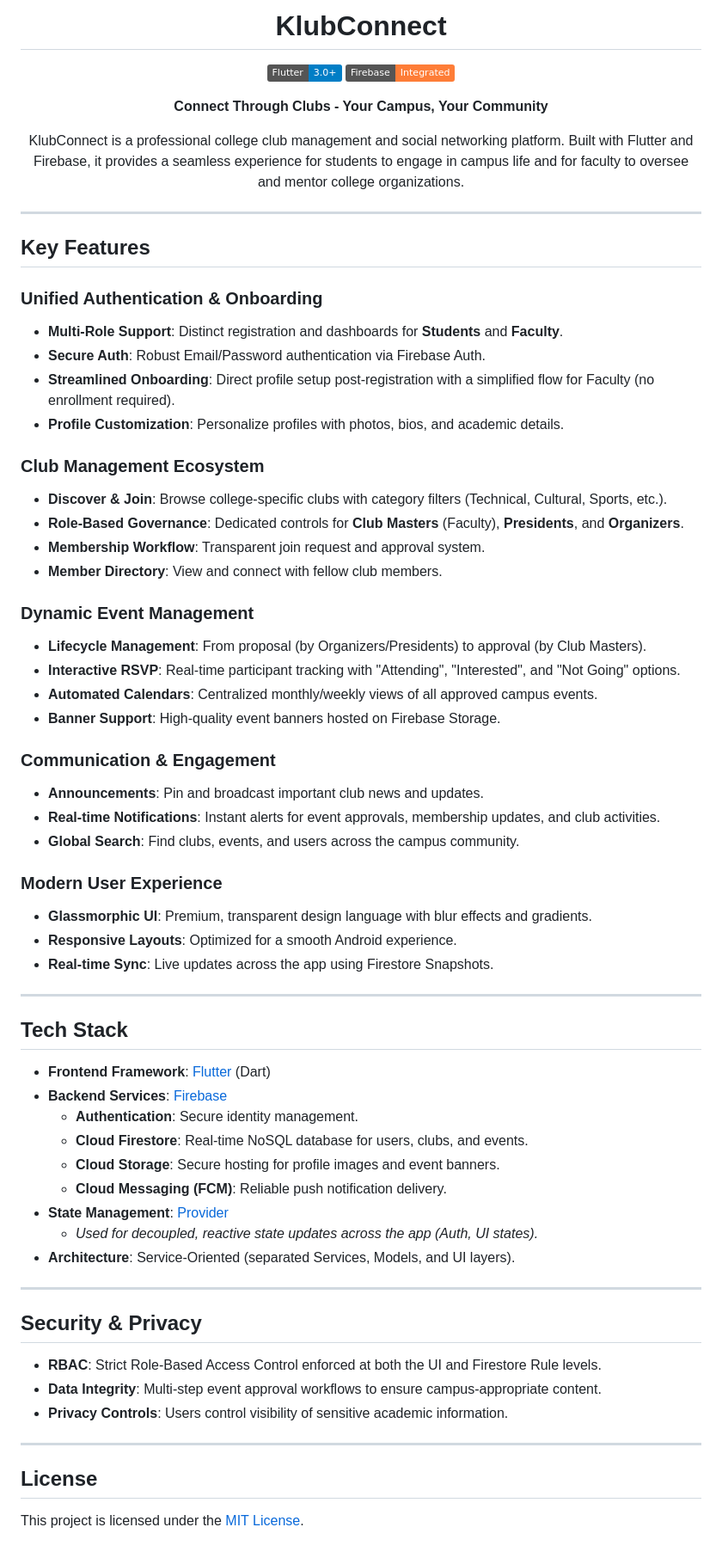
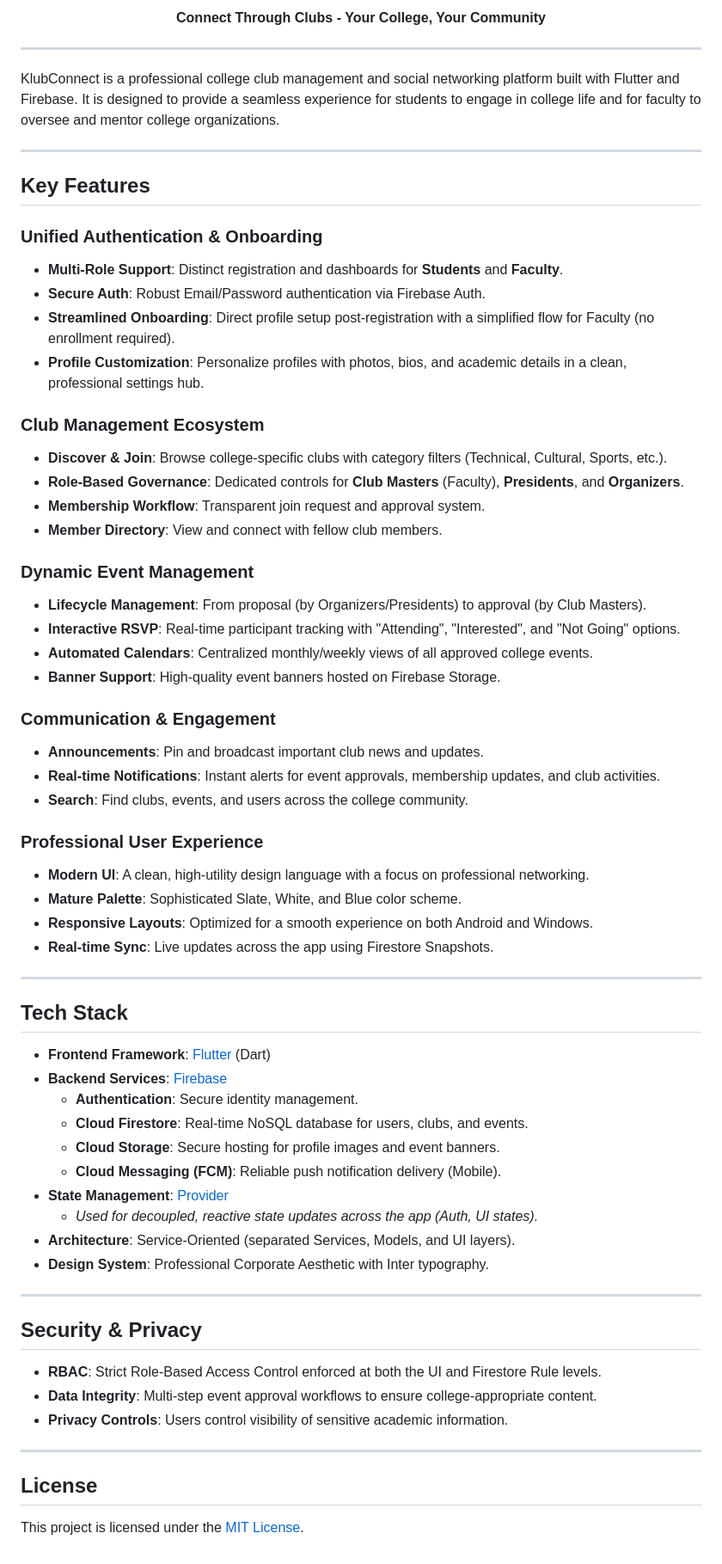
Before and after one commit to vkshdev/klubconnect, a Markdown page: README.md, the part around one of its changes. Shown at 86% size. Drawn GitHub-style; badges without logos.

```diff
--- a/README.md
+++ b/README.md
@@ -4,24 +6,21 @@
 
-# KlubConnect
-
-![Flutter](https://img.shields.io/badge/Flutter-3.0+-blue.svg)
-![Firebase](https://img.shields.io/badge/Firebase-Integrated-orange.svg)
-
-**Connect Through Clubs - Your Campus, Your Community**
-
-KlubConnect is a professional college club management and social networking platform. Built with Flutter and Firebase, it provides a seamless experience for students to engage in campus life and for faculty to oversee and mentor college organizations.
-
-</div>
+<p align="center">
+  <strong>Connect Through Clubs - Your College, Your Community</strong>
+</p>
 
 ---
 
-##  Key Features
+KlubConnect is a professional college club management and social networking platform built with Flutter and Firebase. It is designed to provide a seamless experience for students to engage in college life and for faculty to oversee and mentor college organizations.
+
+---
+
+## Key Features
 
 ### **Unified Authentication & Onboarding**
 - **Multi-Role Support**: Distinct registration and dashboards for **Students** and **Faculty**.
 - **Secure Auth**: Robust Email/Password authentication via Firebase Auth.
 - **Streamlined Onboarding**: Direct profile setup post-registration with a simplified flow for Faculty (no enrollment required).
-- **Profile Customization**: Personalize profiles with photos, bios, and academic details.
+- **Profile Customization**: Personalize profiles with photos, bios, and academic details in a clean, professional settings hub.
 
 ### **Club Management Ecosystem**
 - **Discover & Join**: Browse college-specific clubs with category filters (Technical, Cultural, Sports, etc.).
@@ -32,41 +31,43 @@ KlubConnect is a professional college club management and social networking plat
 ### **Dynamic Event Management**
 - **Lifecycle Management**: From proposal (by Organizers/Presidents) to approval (by Club Masters).
 - **Interactive RSVP**: Real-time participant tracking with "Attending", "Interested", and "Not Going" options.
-- **Automated Calendars**: Centralized monthly/weekly views of all approved campus events.
+- **Automated Calendars**: Centralized monthly/weekly views of all approved college events.
 - **Banner Support**: High-quality event banners hosted on Firebase Storage.
 
 ### **Communication & Engagement**
 - **Announcements**: Pin and broadcast important club news and updates.
 - **Real-time Notifications**: Instant alerts for event approvals, membership updates, and club activities.
-- **Global Search**: Find clubs, events, and users across the campus community.
+- **Search**: Find clubs, events, and users across the college community.
 
-### **Modern User Experience**
-- **Glassmorphic UI**: Premium, transparent design language with blur effects and gradients.
-- **Responsive Layouts**: Optimized for a smooth Android experience.
+### **Professional User Experience**
+- **Modern UI**: A clean, high-utility design language with a focus on professional networking.
+- **Mature Palette**: Sophisticated Slate, White, and Blue color scheme.
+- **Responsive Layouts**: Optimized for a smooth experience on both Android and Windows.
 - **Real-time Sync**: Live updates across the app using Firestore Snapshots.
 
 ---
 
-##  Tech Stack
+## Tech Stack
 
 - **Frontend Framework**: [Flutter](https://flutter.dev) (Dart)
 - **Backend Services**: [Firebase](https://firebase.google.com)
   - **Authentication**: Secure identity management.
   - **Cloud Firestore**: Real-time NoSQL database for users, clubs, and events.
   - **Cloud Storage**: Secure hosting for profile images and event banners.
-  - **Cloud Messaging (FCM)**: Reliable push notification delivery.
+  - **Cloud Messaging (FCM)**: Reliable push notification delivery (Mobile).
 - **State Management**: [Provider](https://pub.dev/packages/provider)
   - *Used for decoupled, reactive state updates across the app (Auth, UI states).*
 - **Architecture**: Service-Oriented (separated Services, Models, and UI layers).
+- **Design System**: Professional Corporate Aesthetic with Inter typography.
 
 ---
 
-##  Security & Privacy
+## Security & Privacy
 - **RBAC**: Strict Role-Based Access Control enforced at both the UI and Firestore Rule levels.
-- **Data Integrity**: Multi-step event approval workflows to ensure campus-appropriate content.
+- **Data Integrity**: Multi-step event approval workflows to ensure college-appropriate content.
 - **Privacy Controls**: Users control visibility of sensitive academic information.
 
 ---
 
-##  License
+## License
 This project is licensed under the [MIT License](LICENSE).
```
Also changed, not shown: other parts of README.md (+4 -2 lines).
